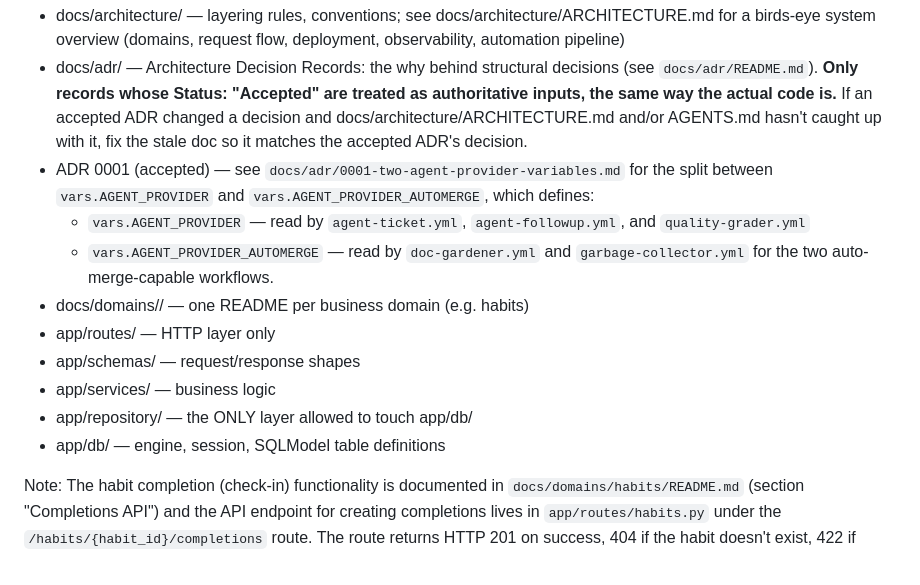
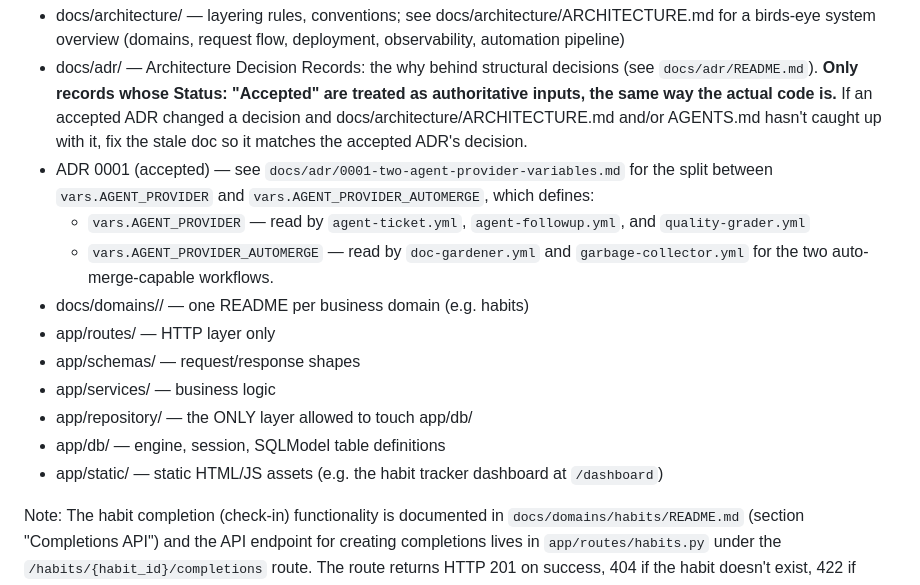
Before and after one commit to rosequ/habit-tracker-api, a Markdown page: AGENTS.md, the part around the change. GitHub-like rendering.

Commit message:
[doc-gardener] fix stale/contradictory docs (run 37933813221)

```diff
--- a/AGENTS.md
+++ b/AGENTS.md
@@ -16,8 +16,10 @@ Habit Tracker API. Python 3.14, FastAPI, SQLModel (async), Postgres.
   decision.
 - ADR 0001 (accepted) — see `docs/adr/0001-two-agent-provider-variables.md`
     for the split between `vars.AGENT_PROVIDER` and `vars.AGENT_PROVIDER_AUTOMERGE`, which defines:
-    - `vars.AGENT_PROVIDER` — read by `agent-ticket.yml`, `agent-followup.yml`, and `quality-grader.yml`
-    - `vars.AGENT_PROVIDER_AUTOMERGE` — read by `doc-gardener.yml` and `garbage-collector.yml`
+    - `vars.AGENT_PROVIDER` — read by `agent-ticket.yml`, `agent-followup.yml`, and
+      `quality-grader.yml`
+    - `vars.AGENT_PROVIDER_AUTOMERGE` — read by `doc-gardener.yml` and
+      `garbage-collector.yml`
     for the two auto-merge-capable workflows.
 - docs/domains/<name>/ — one README per business domain (e.g. habits)
 - app/routes/ — HTTP layer only
@@ -25,6 +27,7 @@ Habit Tracker API. Python 3.14, FastAPI, SQLModel (async), Postgres.
 - app/services/ — business logic
 - app/repository/ — the ONLY layer allowed to touch app/db/
 - app/db/ — engine, session, SQLModel table definitions
+- app/static/ — static HTML/JS assets (e.g. the habit tracker dashboard at `/dashboard`)
 
 Note: The habit completion (check-in) functionality is documented in `docs/domains/habits/README.md` (section "Completions API") and the API endpoint for creating completions lives in `app/routes/habits.py` under the `/habits/{habit_id}/completions` route. The route returns HTTP 201 on success, 404 if the habit doesn't exist, 422 if completion date is in the future, and 409 if duplicate completion exists for this habit/date.
 
```
